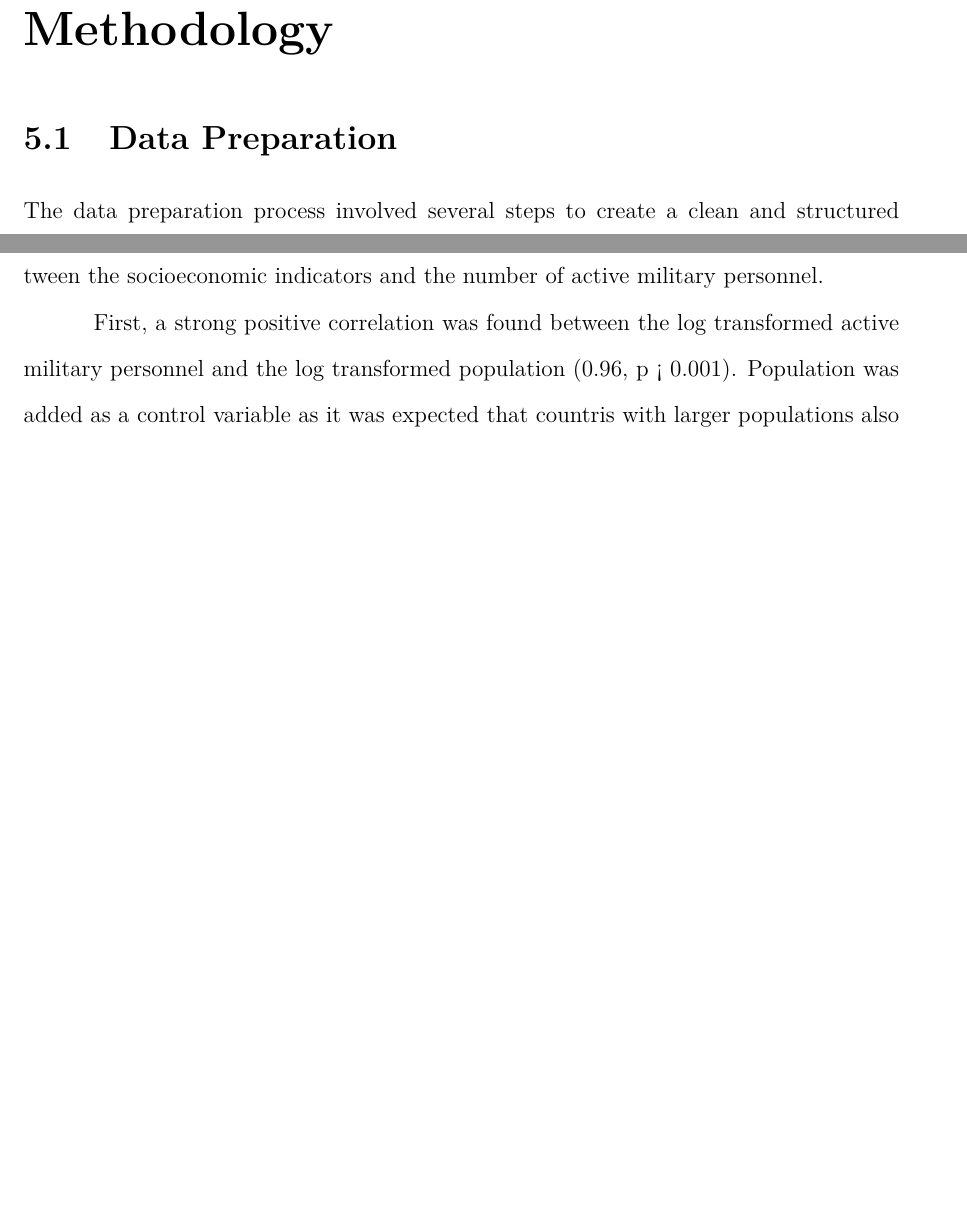
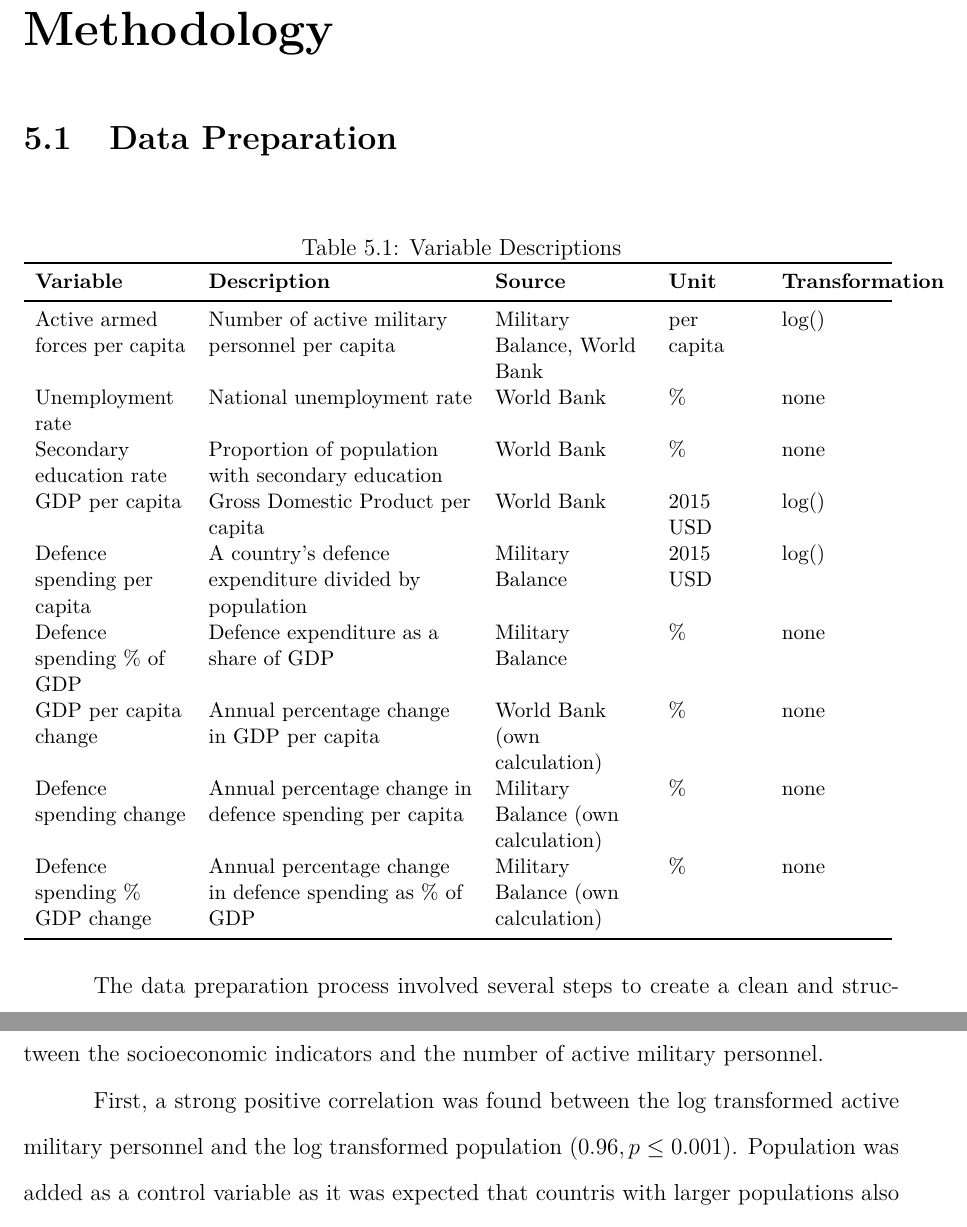
Before and after one commit to jooseproots/thesis_paper, a LaTeX thesis (NATO_thesis.tex, which reads chapters/method.tex, chapters/results.tex): two parts of pages 8 and 10 of 14 before the commit and two parts of pages 8 and 11 of 15 after it, joined at a grey line, cut so that both start at the same text, the shorter picture padded with empty space. Compiled offline with pdfLaTeX.

Commit message:
Added variable description table

```diff
--- a/NATO_thesis.tex
+++ b/NATO_thesis.tex
@@ -6,6 +6,8 @@
 \usepackage{parskip}
 \usepackage{lmodern}
 \usepackage{titlesec}
+\usepackage{booktabs}
+\usepackage{tabularx}
 \usepackage[style=authoryear,backend=biber]{biblatex}
 \addbibresource{references.bib}
 
--- a/chapters/method.tex
+++ b/chapters/method.tex
@@ -1,6 +1,34 @@
 \chapter{Methodology}
 
 \section{Data Preparation}
+
+\begin{table}[ht]
+\small
+\caption{Variable Descriptions}
+\centering
+\resizebox{\textwidth}{!}{%
+\begin{tabularx}{\textwidth}{>{\hsize=1\hsize\raggedright\arraybackslash}X
+                            >{\hsize=1.75\hsize\raggedright\arraybackslash}X
+                            >{\raggedright\arraybackslash}X
+                            >{\hsize=0.6\hsize\raggedright\arraybackslash}X
+                            >{\hsize=0.6\hsize\raggedright\arraybackslash}X}
+\toprule
+\textbf{Variable} & \textbf{Description} & \textbf{Source} & \textbf{Unit} & \textbf{Transformation} \\
+\midrule
+Active armed forces per capita & Number of active military personnel per capita & Military Balance, World Bank & per capita & log() \\
+Unemployment rate & National unemployment rate & World Bank & \% & none \\
+Secondary education rate & Proportion of population with secondary education & World Bank & \% & none \\
+GDP per capita & Gross Domestic Product per capita & World Bank & 2015 USD & log() \\
+Defence spending per capita & A country's defence expenditure divided by population & Military Balance & 2015 USD & log() \\
+Defence spending \% of GDP & Defence expenditure as a share of GDP & Military Balance & \% & none \\
+GDP per capita change & Annual percentage change in GDP per capita & World Bank (own calculation) & \% & none \\
+Defence spending change & Annual percentage change in defence spending per capita & Military Balance (own calculation) & \% & none \\
+Defence spending \% GDP change & Annual percentage change in defence spending as \% of GDP & Military Balance (own calculation) & \% & none \\
+\bottomrule
+\end{tabularx}
+}
+\label{tab:variables}
+\end{table}
 
 The data preparation process involved several steps to create a clean and structured
 dataset that could be used for analysis. The study combines military and socioeconomic
--- a/chapters/results.tex
+++ b/chapters/results.tex
@@ -6,7 +6,7 @@ The correlation analysis revealed several significant and unsignificant relation
 between the socioeconomic indicators and the number of active military personnel.
 
 First, a strong positive correlation was found between the log transformed
-active military personnel and the log transformed population (0.96, p < 0.001).
+active military personnel and the log transformed population $(0.96, p \leq 0.001)$.
 Population was added as a control variable as it was expected that countris with
 larger populations also have potential for a a larger military.
 A strong positive correlation was
```
Also changed, not shown: NATO_thesis.pdf.
